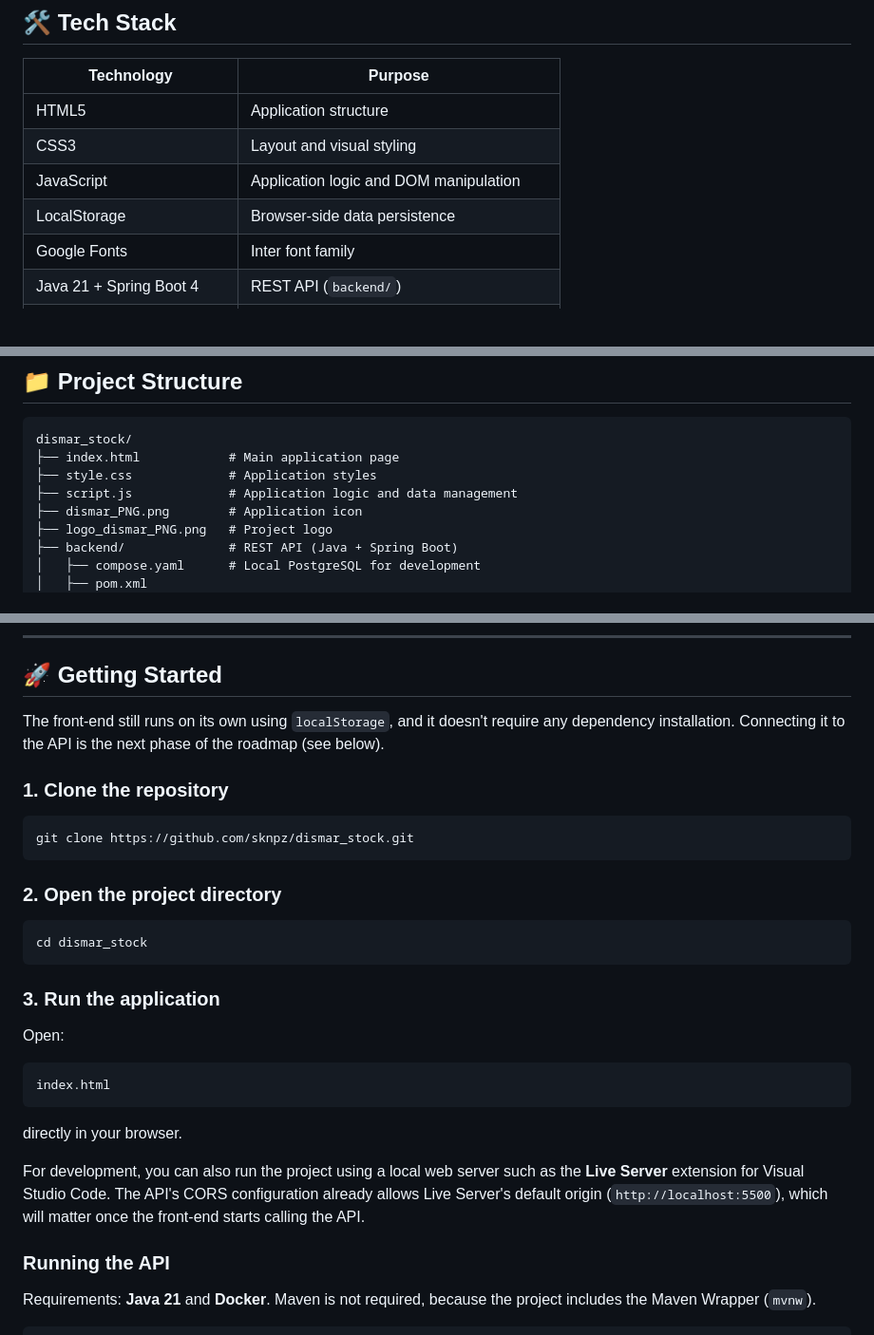
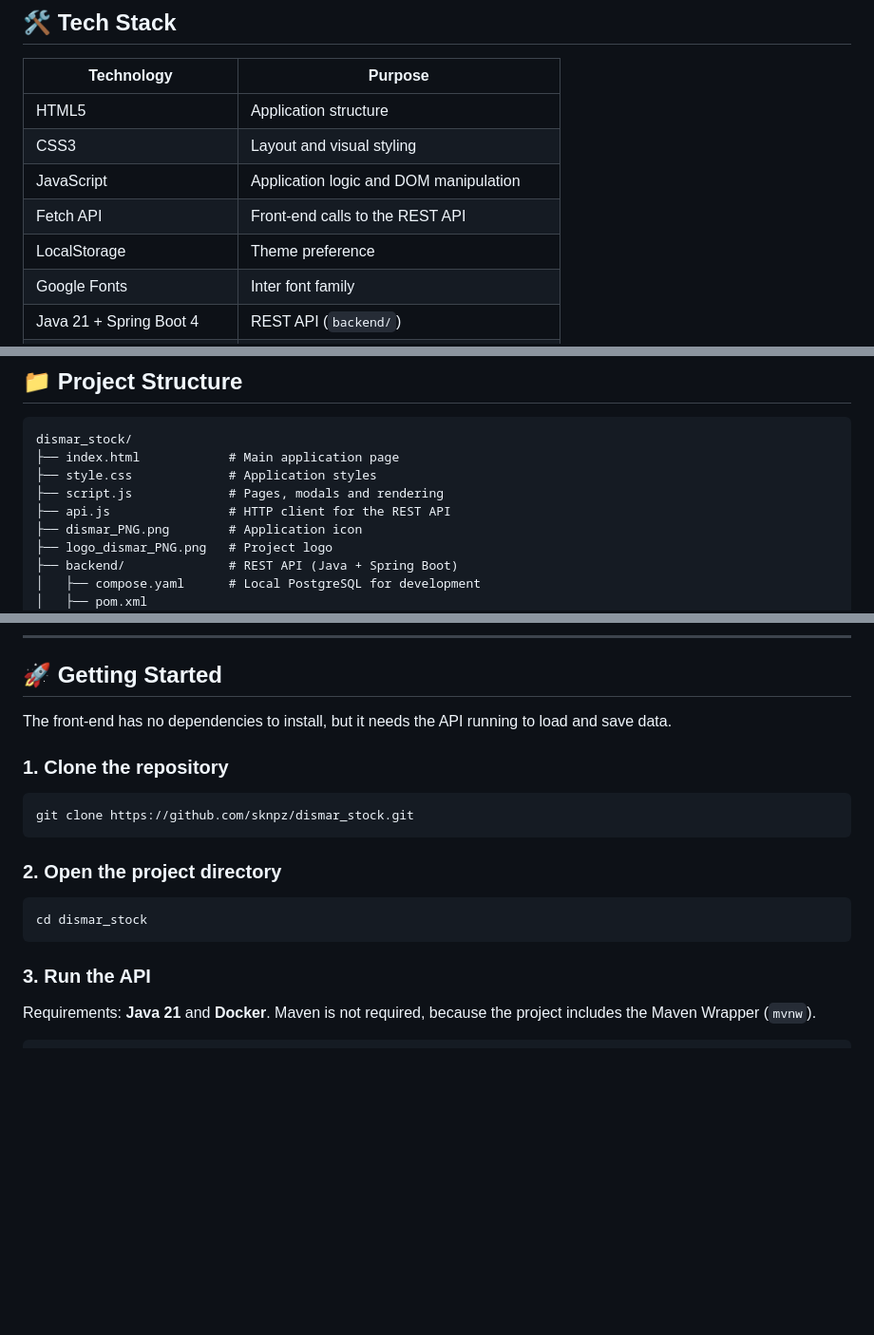
Before and after one commit to sknpz/dismar_stock, a Markdown page: README.md, 3 parts joined by grey strips. Shown at 95% size. Drawn GitHub-style; blank space fills up the shorter version.

````diff
--- a/README.md
+++ b/README.md
@@ -112,7 +110,8 @@ Connecting the front-end to the API is Phase 3 of the [roadmap](#-roadmap).
 | HTML5        | Application structure                  |
 | CSS3         | Layout and visual styling              |
 | JavaScript   | Application logic and DOM manipulation |
-| LocalStorage | Browser-side data persistence          |
+| Fetch API    | Front-end calls to the REST API        |
+| LocalStorage | Theme preference                       |
 | Google Fonts | Inter font family                      |
 | Java 21 + Spring Boot 4 | REST API (`backend/`) |
 | Spring Data JPA / Hibernate | Data access |
@@ -129,7 +128,8 @@ Connecting the front-end to the API is Phase 3 of the [roadmap](#-roadmap).
 dismar_stock/
 ├── index.html            # Main application page
 ├── style.css             # Application styles
-├── script.js             # Application logic and data management
+├── script.js             # Pages, modals and rendering
+├── api.js                # HTTP client for the REST API
 ├── dismar_PNG.png        # Application icon
 ├── logo_dismar_PNG.png   # Project logo
 ├── backend/              # REST API (Java + Spring Boot)
@@ -157,7 +157,7 @@ dismar_stock/
 
 ## 🚀 Getting Started
 
-The front-end still runs on its own using `localStorage`, and it doesn't require any dependency installation. Connecting it to the API is the next phase of the roadmap (see below).
+The front-end has no dependencies to install, but it needs the API running to load and save data.
 
 ### 1. Clone the repository
 
@@ -171,19 +171,7 @@ git clone https://github.com/sknpz/dismar_stock.git
 cd dismar_stock
 ```
 
-### 3. Run the application
-
-Open:
-
-```text
-index.html
-```
-
-directly in your browser.
-
-For development, you can also run the project using a local web server such as the **Live Server** extension for Visual Studio Code. The API's CORS configuration already allows Live Server's default origin (`http://localhost:5500`), which will matter once the front-end starts calling the API.
-
-### Running the API
+### 3. Run the API
 
 Requirements: **Java 21** and **Docker**. Maven is not required, because the project includes the Maven Wrapper (`mvnw`).
 
````
Also changed, not shown: other parts of README.md (+30 -13 lines).
